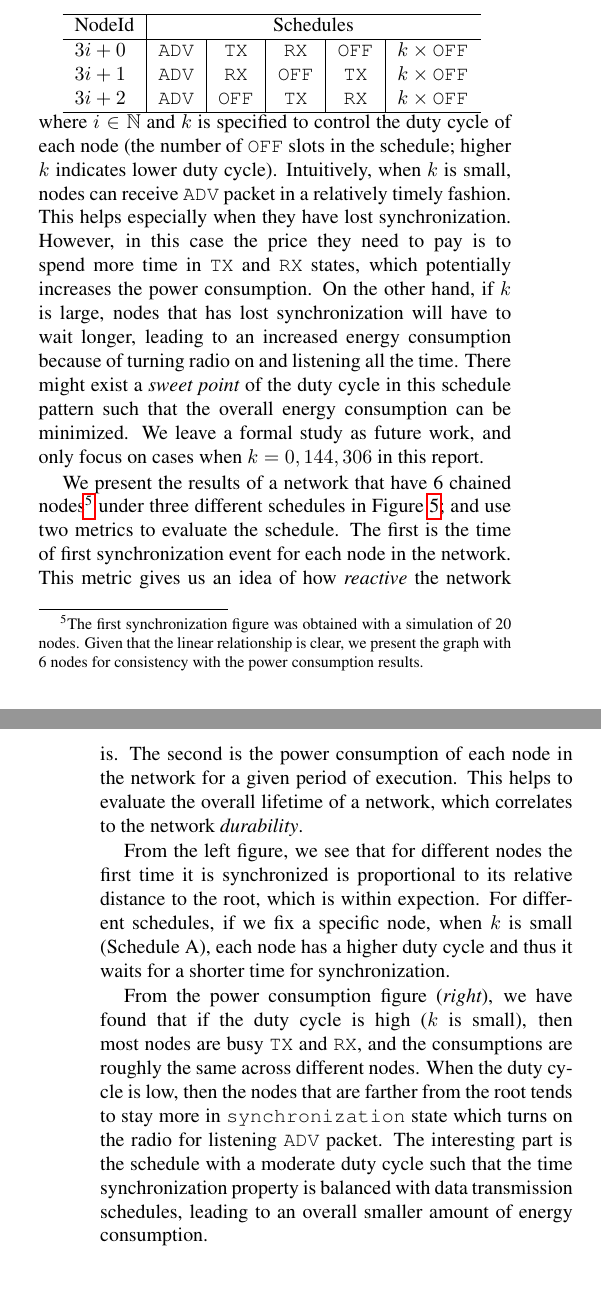
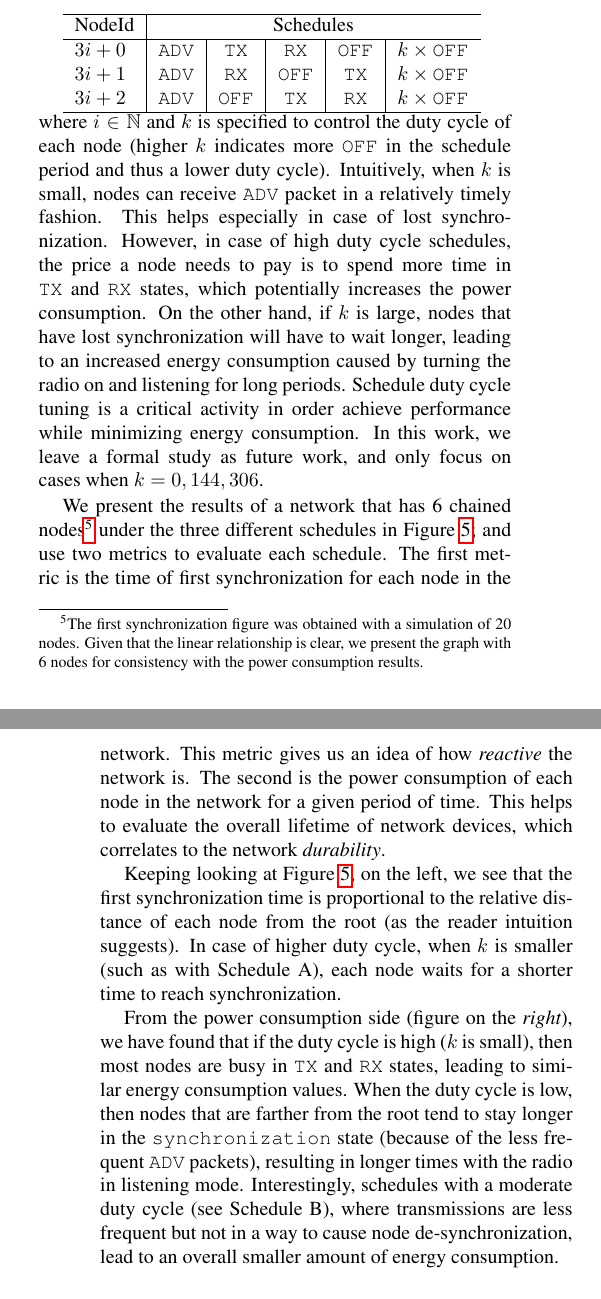
Before and after one commit to nebgnahz/ModelingOpenWSN, a LaTeX paper (docs/paper/ee219d.tex, which reads docs/paper/casestudy.tex): two parts of the columns of pages 3 and 4 of 4, joined at a grey line, cut so that both start at the same text. Compiled offline with pdfLaTeX.

Commit message:
case study review

```diff
--- a/docs/paper/casestudy.tex
+++ b/docs/paper/casestudy.tex
@@ -19,7 +19,7 @@ Their schedules are constructed in the following way\footnote{Interestingly, we
   $3i+2$ & \texttt{ADV} & \texttt{OFF} & \texttt{TX} & \texttt{RX} & $k \times \texttt{OFF}$ \\
   \hline
 \end{tabular}
-where $i \in \mathbb{N}$ and $k$ is specified to control the duty cycle of each node (the number of \texttt{OFF} slots in the schedule; higher $k$ indicates lower duty cycle). Intuitively, when $k$ is small, nodes can receive \texttt{ADV} packet in a relatively timely fashion. This helps especially when they have lost synchronization. However, in this case the price they need to pay is to spend more time in \texttt{TX} and \texttt{RX} states, which potentially increases the power consumption. On the other hand, if $k$ is large, nodes that has lost synchronization will have to wait longer, leading to an increased energy consumption because of turning radio on and listening all the time. There might exist a {\em sweet point} of the duty cycle in this schedule pattern such that the overall energy consumption can be minimized. We leave a formal study as future work, and only focus on cases when $k = 0, 144, 306$ in this report.
+where $i \in \mathbb{N}$ and $k$ is specified to control the duty cycle of each node (higher $k$ indicates more \texttt{OFF} in the schedule period and thus a lower duty cycle). Intuitively, when $k$ is small, nodes can receive \texttt{ADV} packet in a relatively timely fashion. This helps especially in case of lost synchronization. However, in case of high duty cycle schedules, the price a node needs to pay is to spend more time in \texttt{TX} and \texttt{RX} states, which potentially increases the power consumption. On the other hand, if $k$ is large, nodes that have lost synchronization will have to wait longer, leading to an increased energy consumption caused by turning the radio on and listening for long periods. Schedule duty cycle tuning is a critical activity in order achieve performance while minimizing energy consumption. In this work, we leave a formal study as future work, and only focus on cases when $k = 0, 144, 306$.
 
 \begin{figure}
 \hfill
@@ -31,11 +31,11 @@ where $i \in \mathbb{N}$ and $k$ is specified to control the duty cycle of each
 \label{fig:evaluation}
 \end{figure}
 
-We present the results of a network that have 6 chained nodes\footnote{The first synchronization figure was obtained with a simulation of 20 nodes. Given that the linear relationship is clear, we present the graph with 6 nodes for consistency with the power consumption results.} under three different schedules in Figure~\ref{fig:evaluation}; and use two metrics to evaluate the schedule. The first is the time of first synchronization event for each node in the network. This metric gives us an idea of how \emph{reactive} the network is. The second is the power consumption of each node in the network for a given period of execution. This helps to evaluate the overall lifetime of a network, which correlates to the network {\em durability}.
+We present the results of a network that has 6 chained nodes\footnote{The first synchronization figure was obtained with a simulation of 20 nodes. Given that the linear relationship is clear, we present the graph with 6 nodes for consistency with the power consumption results.} under the three different schedules in Figure~\ref{fig:evaluation}; and use two metrics to evaluate each schedule. The first metric is the time of first synchronization for each node in the network. This metric gives us an idea of how \emph{reactive} the network is. The second is the power consumption of each node in the network for a given period of time. This helps to evaluate the overall lifetime of network devices, which correlates to the network {\em durability}.
 
-From the left figure, we see that for different nodes the first time it is synchronized is proportional to its relative distance to the root, which is within expection. For different schedules, if we fix a specific node, when $k$ is small (Schedule A), each node has a higher duty cycle and thus it waits for a shorter time for synchronization.
+Keeping looking at Figure~\ref{fig:evaluation}, on the left, we see that the first synchronization time is proportional to the relative distance of each node from the root (as the reader intuition suggests). In case of higher duty cycle, when $k$ is smaller (such as with Schedule A), each node waits for a shorter time to reach synchronization.
 
-From the power consumption figure ({\em right}), we have found that if the duty cycle is high ($k$ is small), then most nodes are busy \texttt{TX} and \texttt{RX}, and the consumptions are roughly the same across different nodes. When the duty cycle is low, then the nodes that are farther from the root tends to stay more in \texttt{synchronization} state which turns on the radio for listening \texttt{ADV} packet. The interesting part is the schedule with a moderate duty cycle such that the time synchronization property is balanced with data transmission schedules, leading to an overall smaller amount of energy consumption.
+From the power consumption side (figure on the {\em right}), we have found that if the duty cycle is high ($k$ is small), then most nodes are busy in \texttt{TX} and \texttt{RX} states, leading to similar energy consumption values. When the duty cycle is low, then nodes that are farther from the root tend to stay longer in the \texttt{synchronization} state (because of the less frequent \texttt{ADV} packets), resulting in longer times with the radio in listening mode. Interestingly, schedules with a moderate duty cycle (see Schedule B), where transmissions are less frequent but not in a way to cause node de-synchronization, lead to an overall smaller amount of energy consumption.
 
 %%% Local Variables:
 %%% mode: latex
```
Also changed, not shown: docs/paper/casestudy.tex (6 more changed lines).
